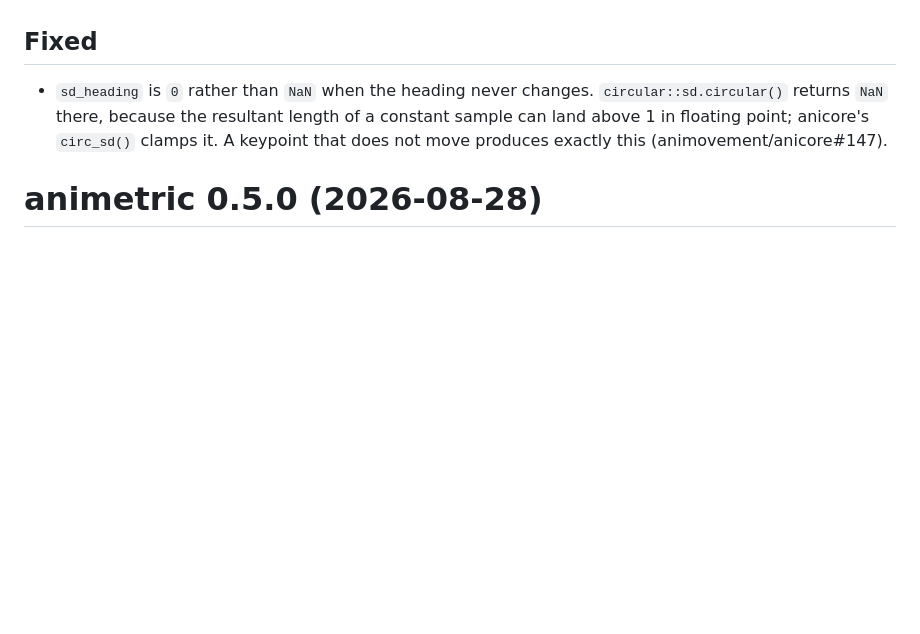
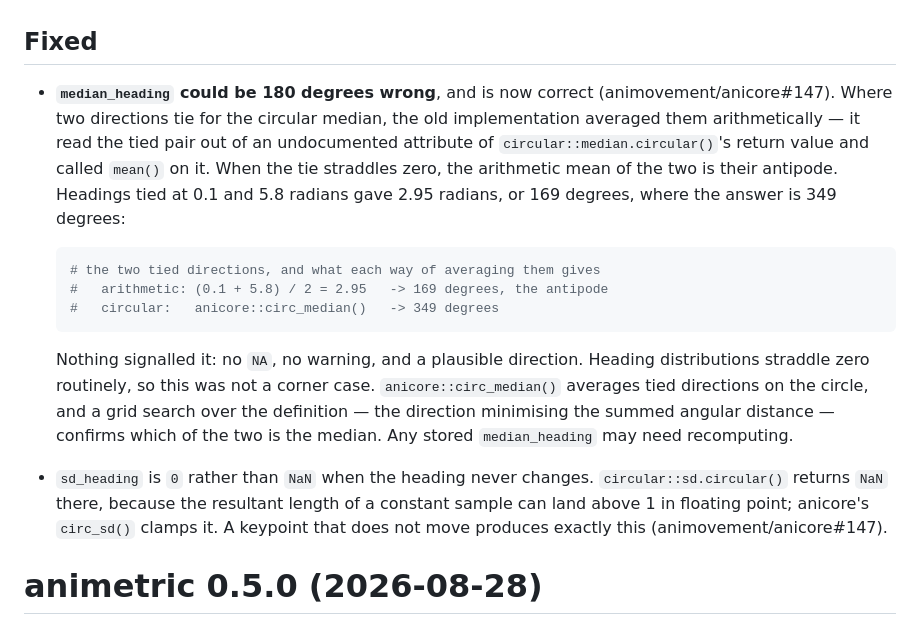
Before and after one commit to animovement/animetric, a Markdown page: NEWS.md, the part around the change. GitHub-like rendering; blank space fills up the shorter version.

Commit message:
docs: record the median_heading fix in NEWS
The change was written up as a dependency removal and a range change,
which undersold it: switching to anicore's circ_median() also fixes a
median_heading that could come back 180 degrees out, whenever two
directions tied for the median and the tie straddled zero.

Co-Authored-By: Claude Opus 5 (1M context) <noreply@anthropic.com>

````diff
--- a/NEWS.md
+++ b/NEWS.md
@@ -13,6 +13,16 @@
 * `mean_heading` is reported in `[0, 2*pi)`, like `median_heading` already was. It previously came back in `(-pi, pi]`, so the two summaries of the same column disagreed about where the circle starts; near `+/-pi` that showed up as a mean of `-3.13` beside a median of `3.15`. Both now use the range `anicore::wrap_angle()` gives by default. The direction is unchanged — only how it is written down.
 
 ## Fixed
+
+* **`median_heading` could be 180 degrees wrong**, and is now correct (animovement/anicore#147). Where two directions tie for the circular median, the old implementation averaged them arithmetically — it read the tied pair out of an undocumented attribute of `circular::median.circular()`'s return value and called `mean()` on it. When the tie straddles zero, the arithmetic mean of the two is their antipode. Headings tied at 0.1 and 5.8 radians gave 2.95 radians, or 169 degrees, where the answer is 349 degrees:
+
+  ```r
+  # the two tied directions, and what each way of averaging them gives
+  #   arithmetic: (0.1 + 5.8) / 2 = 2.95   -> 169 degrees, the antipode
+  #   circular:   anicore::circ_median()   -> 349 degrees
+  ```
+
+  Nothing signalled it: no `NA`, no warning, and a plausible direction. Heading distributions straddle zero routinely, so this was not a corner case. `anicore::circ_median()` averages tied directions on the circle, and a grid search over the definition — the direction minimising the summed angular distance — confirms which of the two is the median. Any stored `median_heading` may need recomputing.
 
 * `sd_heading` is `0` rather than `NaN` when the heading never changes. `circular::sd.circular()` returns `NaN` there, because the resultant length of a constant sample can land above 1 in floating point; anicore's `circ_sd()` clamps it. A keypoint that does not move produces exactly this (animovement/anicore#147).
 
````
